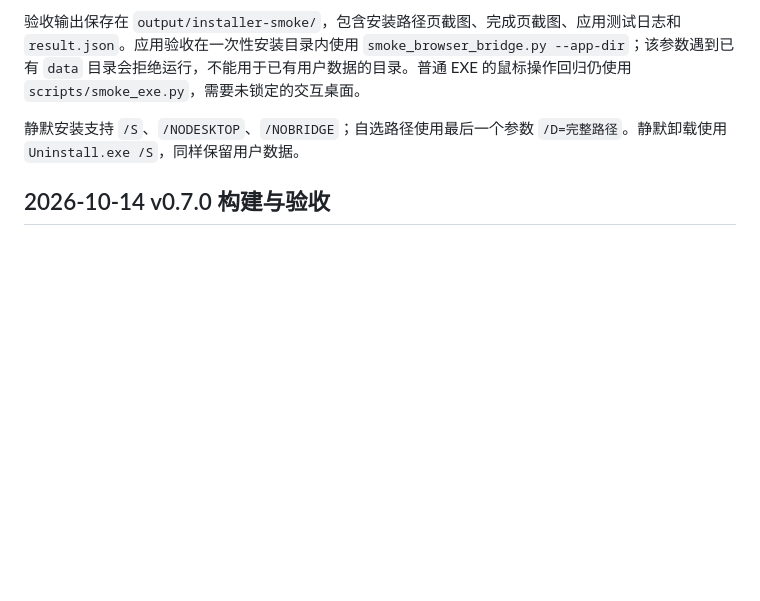
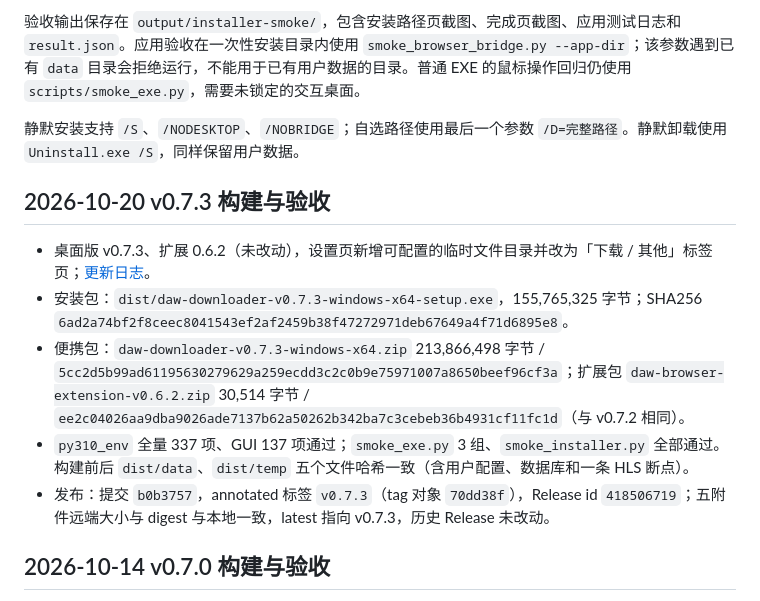
Before and after one commit to dwdw530/downLoad, a Markdown page: docs/INSTALLER.md, the part around the change. Rendered like a GitHub page; blank space fills up the shorter version.

Commit message:
docs: 记录 v0.7.3 发布事实与构建验收结果

```diff
--- a/docs/INSTALLER.md
+++ b/docs/INSTALLER.md
@@ -57,6 +57,14 @@ conda run --no-capture-output -n py310_env python -B scripts/smoke_installer.py
 验收输出保存在 `output/installer-smoke/`，包含安装路径页截图、完成页截图、应用测试日志和 `result.json`。应用验收在一次性安装目录内使用 `smoke_browser_bridge.py --app-dir`；该参数遇到已有 `data` 目录会拒绝运行，不能用于已有用户数据的目录。普通 EXE 的鼠标操作回归仍使用 `scripts/smoke_exe.py`，需要未锁定的交互桌面。
 
 静默安装支持 `/S`、`/NODESKTOP`、`/NOBRIDGE`；自选路径使用最后一个参数 `/D=完整路径`。静默卸载使用 `Uninstall.exe /S`，同样保留用户数据。
+
+## 2026-10-20 v0.7.3 构建与验收
+
+- 桌面版 v0.7.3、扩展 0.6.2（未改动），设置页新增可配置的临时文件目录并改为「下载 / 其他」标签页；[更新日志](releases/v0.7.3.md)。
+- 安装包：`dist/daw-downloader-v0.7.3-windows-x64-setup.exe`，155,765,325 字节；SHA256 `6ad2a74bf2f8ceec8041543ef2af2459b38f47272971deb67649a4f71d6895e8`。
+- 便携包：`daw-downloader-v0.7.3-windows-x64.zip` 213,866,498 字节 / `5cc2d5b99ad61195630279629a259ecdd3c2c0b9e75971007a8650beef96cf3a`；扩展包 `daw-browser-extension-v0.6.2.zip` 30,514 字节 / `ee2c04026aa9dba9026ade7137b62a50262b342ba7c3cebeb36b4931cf11fc1d`（与 v0.7.2 相同）。
+- `py310_env` 全量 337 项、GUI 137 项通过；`smoke_exe.py` 3 组、`smoke_installer.py` 全部通过。构建前后 `dist/data`、`dist/temp` 五个文件哈希一致（含用户配置、数据库和一条 HLS 断点）。
+- 发布：提交 `b0b3757`，annotated 标签 `v0.7.3`（tag 对象 `70dd38f`），Release id `418506719`；五附件远端大小与 digest 与本地一致，latest 指向 v0.7.3，历史 Release 未改动。
 
 ## 2026-10-14 v0.7.0 构建与验收
 
```
Also changed, not shown: 1 other file.
